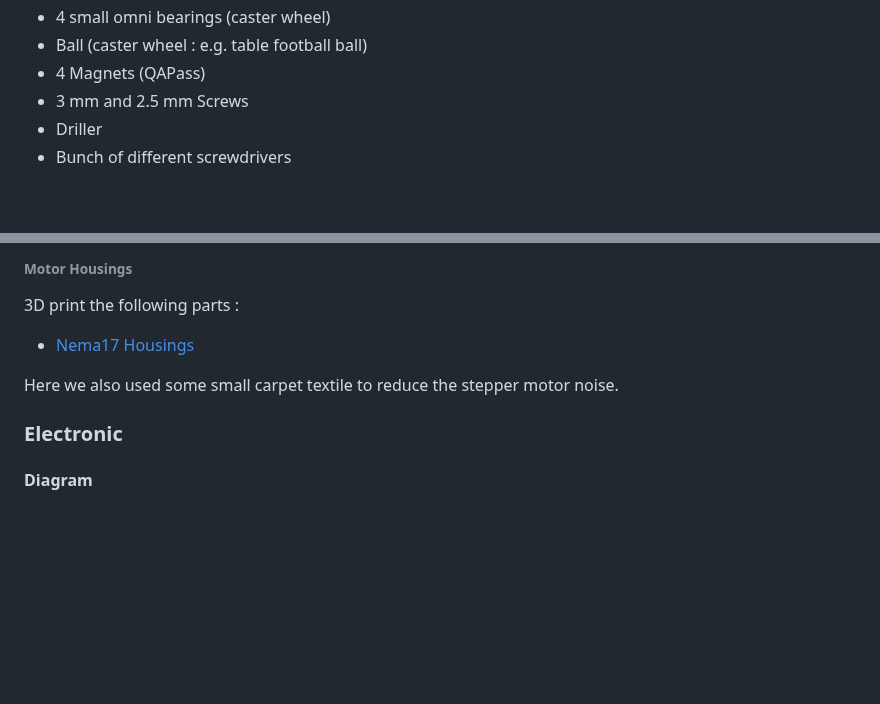
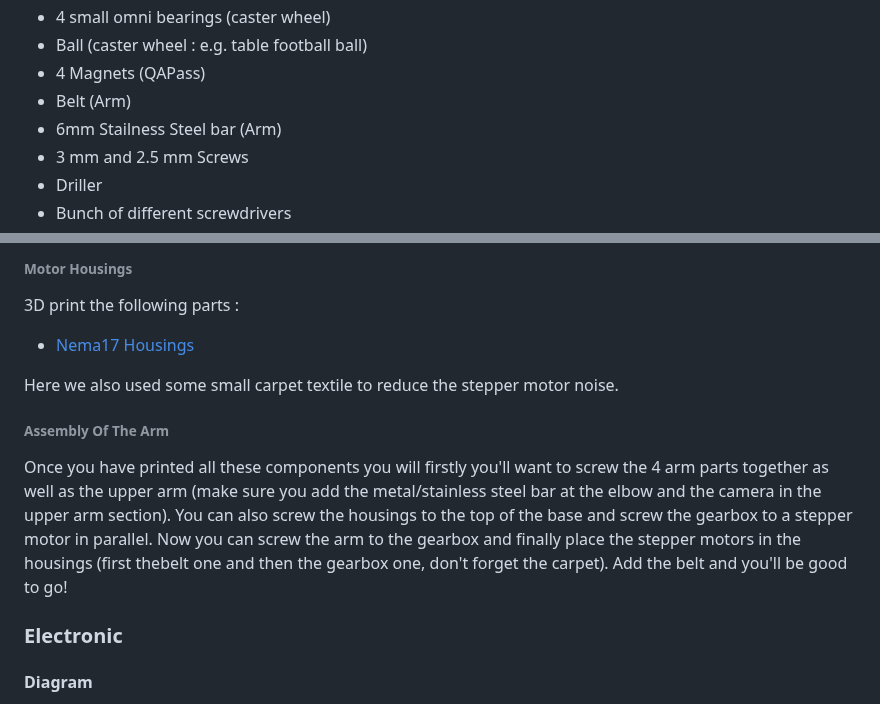
Before and after one commit to epfl-cs358/2024fa-superscanner8000, a Markdown page: README.md, 2 parts joined by grey strips. GitHub-like rendering; blank space fills up the shorter version.

```diff
--- a/README.md
+++ b/README.md
@@ -71,6 +71,8 @@ Have access to:
 - 4 small omni bearings (caster wheel)
 - Ball (caster wheel : e.g. table football ball)
 - 4 Magnets (QAPass)
+- Belt (Arm)
+- 6mm Stailness Steel bar (Arm)
 - 3 mm and 2.5 mm Screws
 - Driller
 - Bunch of different screwdrivers
@@ -146,6 +148,10 @@ We followed [this tutorial](https://www.thingiverse.com/thing:4428749/) to creat
 
 Here we also used some small carpet textile to reduce the stepper motor noise.
 
+###### Assembly Of The Arm
+
+Once you have printed all these components you will firstly you'll want to screw the 4 arm parts together as well as the upper arm (make sure you add the metal/stainless steel bar at the elbow and the camera in the upper arm section). You can also screw the housings to the top of the base and screw the gearbox to a stepper motor in parallel. Now you can screw the arm to the gearbox and finally place the stepper motors in the housings (first thebelt one and then the gearbox one, don't forget the carpet). Add the belt and you'll be good to go!
+
 ### Electronic
 #### Diagram
 ![elctronic diagram](Proposal/images/WiringDiagram.png)
```
